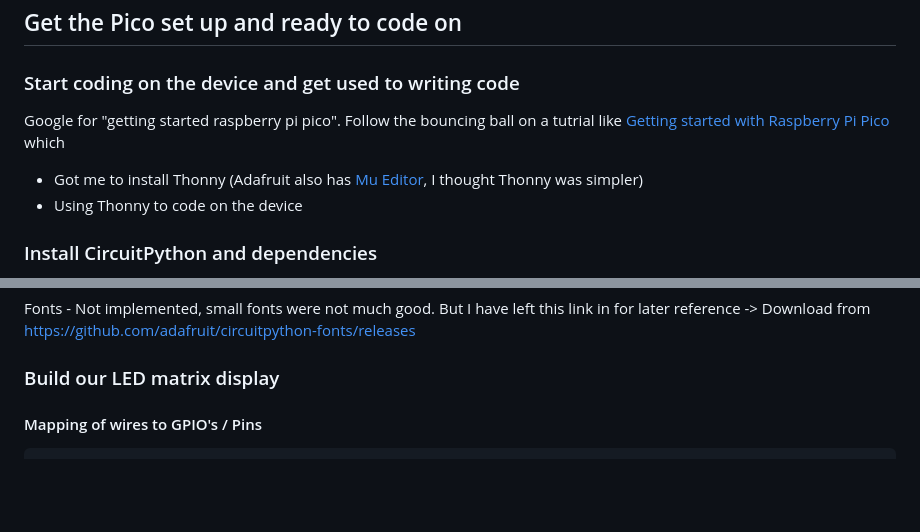
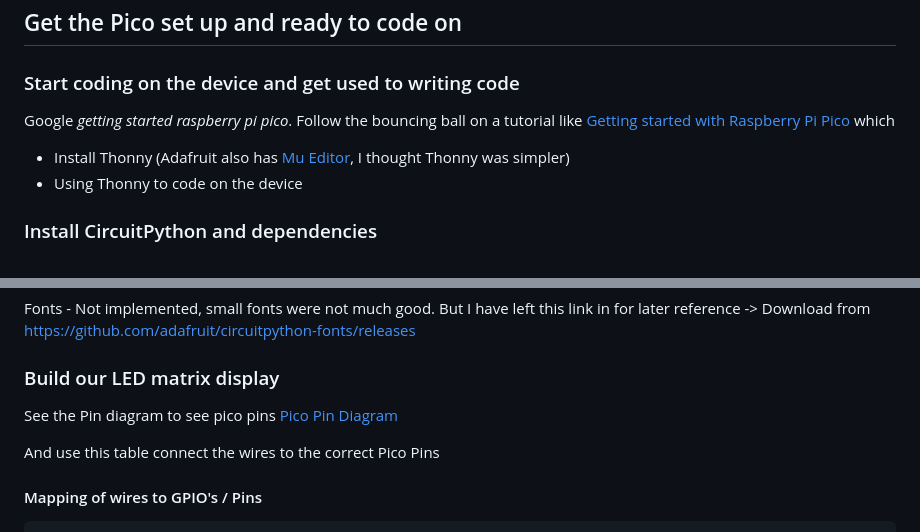
Before and after one commit to rod-meaney/cp-led-matrix, a Markdown page: README.md, 2 parts joined by grey strips. GitHub-like rendering; blank space fills up the shorter version.

````diff
--- a/README.md
+++ b/README.md
@@ -35,8 +35,8 @@ We basically need to do the following
 
 ## Get the Pico set up and ready to code on
 ### Start coding on the device and get used to writing code
-Google for "getting started raspberry pi pico". Follow the bouncing ball on a tutrial like [Getting started with Raspberry Pi Pico](https://projects.raspberrypi.org/en/projects/getting-started-with-the-pico) which
-* Got me to install Thonny (Adafruit also has [Mu Editor](https://codewith.mu/), I thought Thonny was simpler)
+Google _getting started raspberry pi pico_. Follow the bouncing ball on a tutorial like [Getting started with Raspberry Pi Pico](https://projects.raspberrypi.org/en/projects/getting-started-with-the-pico) which
+* Install Thonny (Adafruit also has [Mu Editor](https://codewith.mu/), I thought Thonny was simpler)
 * Using Thonny to code on the device
 
 ### Install CircuitPython and dependencies
@@ -58,7 +58,10 @@ Circuit Python Libraries to install (_Tools->Manage Packages_ in Thony menus)
 Fonts - Not implemented, small fonts were not much good. But I have left this link in for later reference -> Download from https://github.com/adafruit/circuitpython-fonts/releases
 
 ### Build our LED matrix display
+See the Pin diagram to see pico pins
+[Pico Pin Diagram](https://www.raspberrypi.com/documentation/microcontrollers/images/pico-2-r4-pinout.svg)
 
+And use this table connect the wires to the correct Pico Pins
 #### Mapping of wires to GPIO's / Pins
 ```
 | Function          | Wire   | GPIO Pin | Pico Pin |
````
